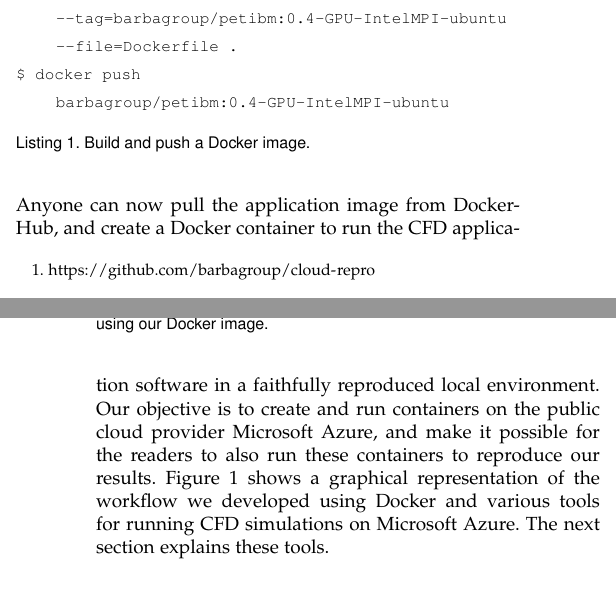
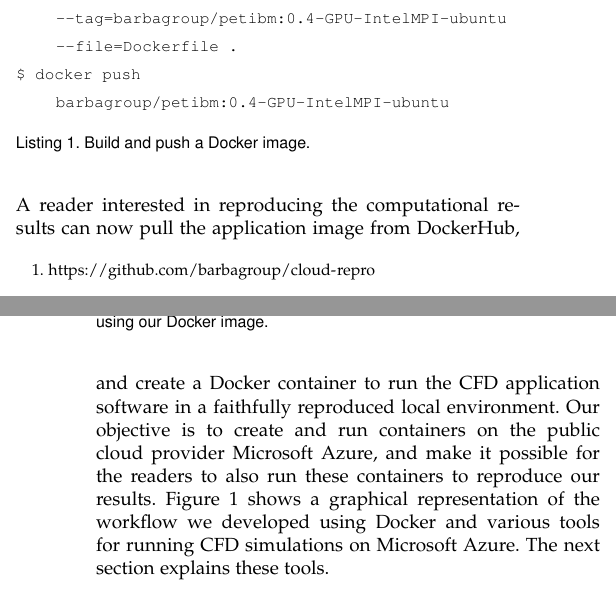
Before and after one commit to barbagroup/cloud-repro, a LaTeX paper (tex/MesnardoBarba2019.tex): two parts of the columns of pages 2 and 3 of 10, joined at a grey line, cut so that both start at the same text. Compiled offline with pdfLaTeX.

Commit message:
Change "anyone" to "the reader"

```diff
--- a/tex/MesnardoBarba2019.tex
+++ b/tex/MesnardoBarba2019.tex
@@ -167,7 +167,7 @@ $ docker build --tag=barbagroup/petibm:0.4-GPU-IntelMPI-ubuntu --file=Dockerfile
 $ docker push barbagroup/petibm:0.4-GPU-IntelMPI-ubuntu
 \end{lstlisting}
 
-\noindent Anyone can now pull the application image from DockerHub, and create a Docker container to run the CFD application software in a faithfully reproduced local environment.
+\noindent A reader interested in reproducing the computational results can now pull the application image from DockerHub, and create a Docker container to run the CFD application software in a faithfully reproduced local environment.
 Our objective is to create and run containers on the public cloud provider Microsoft Azure, and make it possible for the readers to also run these containers to reproduce our results.
 Figure \ref{fig:cloud_workflow} shows a graphical representation of the workflow we developed using Docker and various tools for running CFD simulations on Microsoft Azure.
 The next section explains these tools.
```
